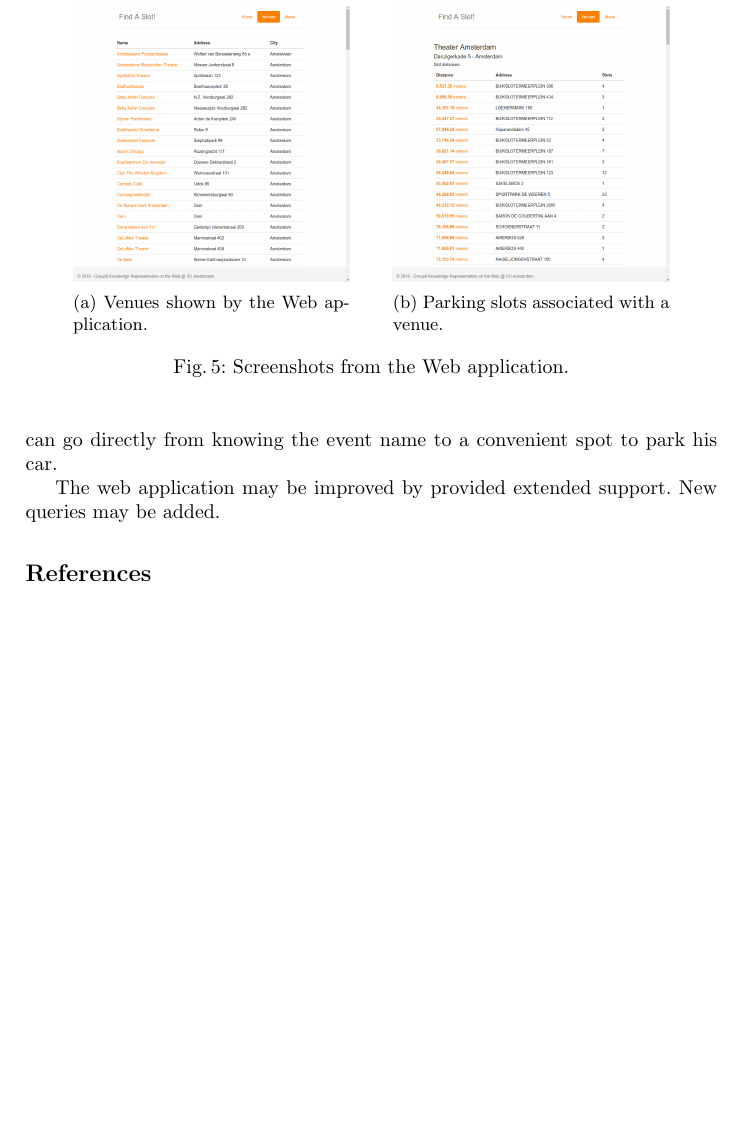
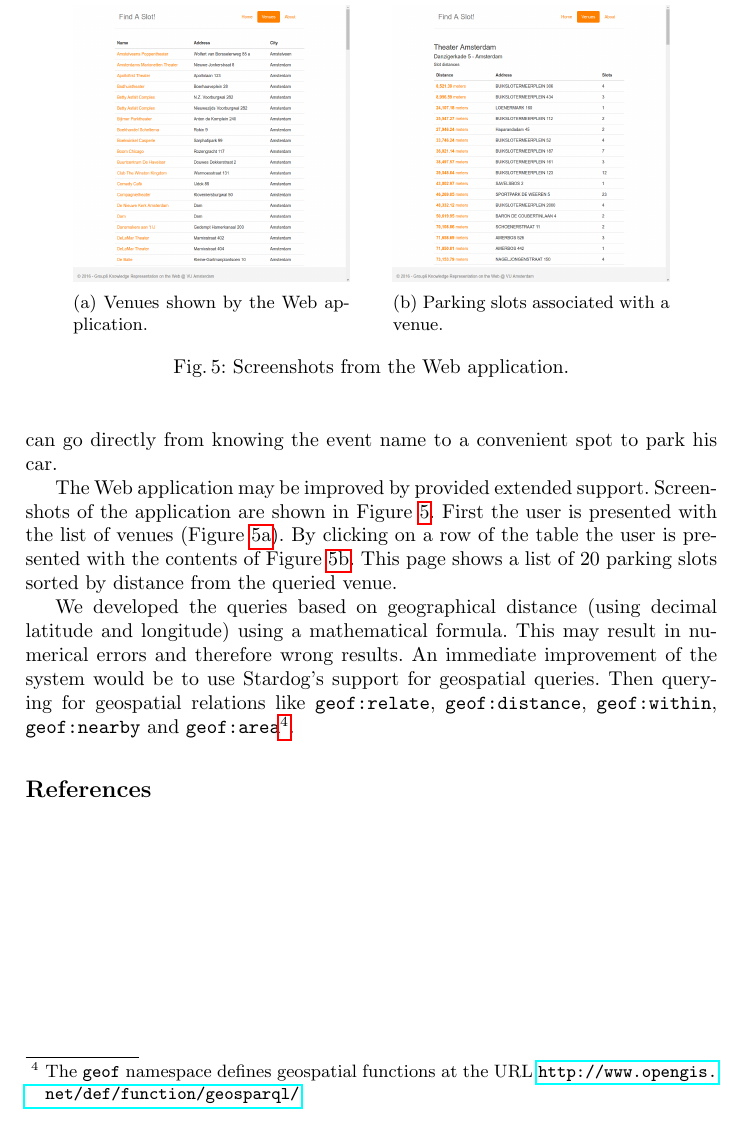
Before and after one commit to acidghost/knowledge-representation-on-the-web, a LaTeX paper (milestone1/paper/paper.tex): part of page 7 of 8, cut so that both start at the same text, the shorter picture padded with empty space. Compiled offline with pdfLaTeX.

Commit message:
added web app discussion [mls1]

```diff
--- a/milestone1/paper/paper.tex
+++ b/milestone1/paper/paper.tex
@@ -290,7 +290,20 @@ In this work we successfully transformed public data from the Amsterdam Municipa
 
 Our solution is capable of retrieving Parking Slots nearby a location. It saves time to the user since he does not need to know the location of the Venue and can go directly from knowing the event name to a convenient spot to park his car.
 
-The web application may be improved by provided extended support. New queries may be added. %TODO finish this
+The Web application may be improved by provided extended support. Screenshots of
+the application are shown in Figure \ref{fig:app}. First the user is presented with
+the list of venues (Figure \ref{fig:app-venues}). By clicking on a row of the table
+the user is presented with the contents of Figure \ref{fig:app-slots}. This page
+shows a list of 20 parking slots sorted by distance from the queried venue.
+
+We developed the queries based on geographical distance (using decimal latitude
+and longitude) using a mathematical formula. This may result in numerical errors
+and therefore wrong results. An immediate improvement of the system would be to
+use Stardog's support for geospatial queries. Then querying for geospatial
+relations like \texttt{geof:relate}, \texttt{geof:distance},
+\texttt{geof:within}, \texttt{geof:nearby} and
+\texttt{geof:area}\footnote{The \texttt{geof} namespace defines geospatial
+functions at the URL \url{http://www.opengis.net/def/function/geosparql/}}.
 
 
 \bibliographystyle{plain}
```
